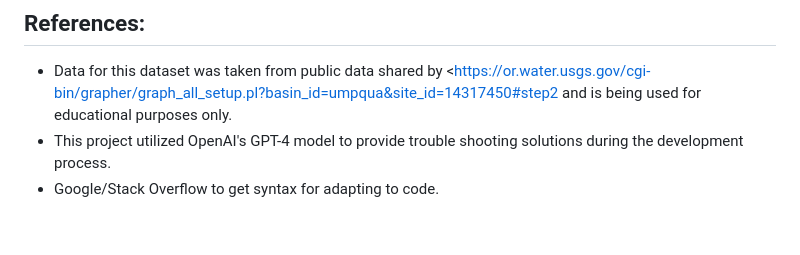
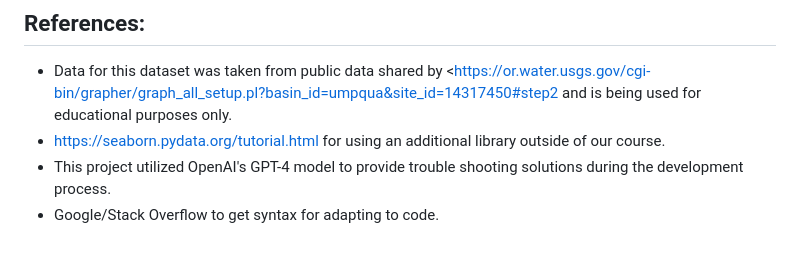
Before and after one commit to jackthomas1430/Project_3_Fish, a Markdown page: README.md, the part around the change. Rendered like a GitHub page.

```diff
--- a/README.md
+++ b/README.md
@@ -59,5 +59,6 @@ Recommendations:
 
 ## References:
 - Data for this dataset was taken from public data shared by <https://or.water.usgs.gov/cgi-bin/grapher/graph_all_setup.pl?basin_id=umpqua&site_id=14317450#step2              and is being used for educational purposes only.
+- <https://seaborn.pydata.org/tutorial.html> for using an additional library outside of our course.
 - This project utilized OpenAI's GPT-4 model to provide trouble shooting solutions during the development process.
 - Google/Stack Overflow to get syntax for adapting to code.
```
